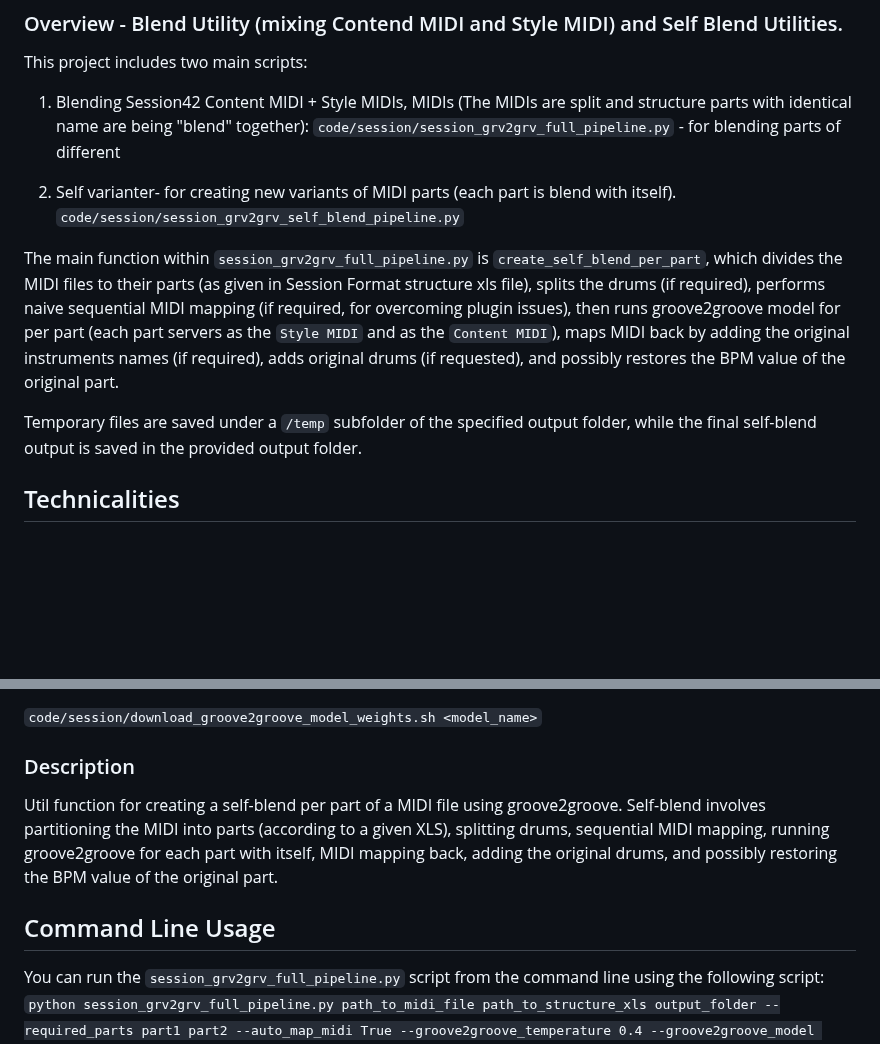
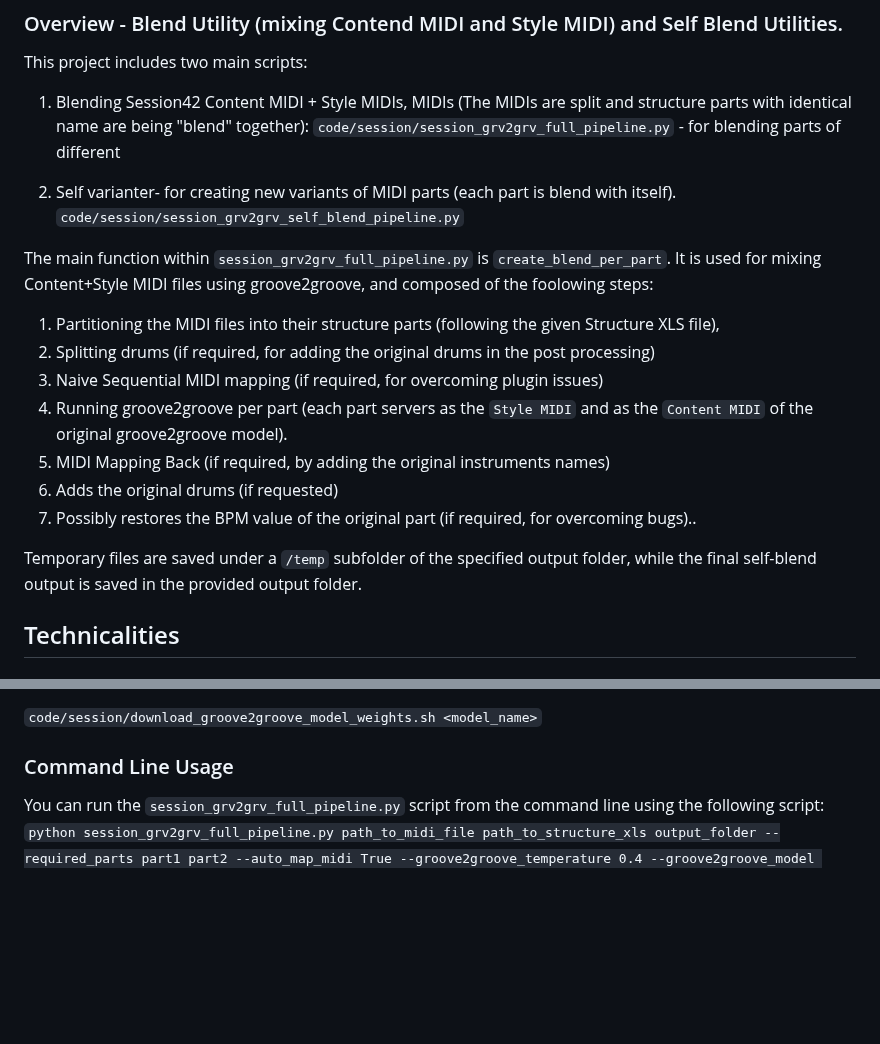
Before and after one commit to cifkao/groove2groove, a Markdown page: README.md, 2 parts joined by grey strips. GitHub-like rendering; blank space fills up the shorter version.

````diff
--- a/README.md
+++ b/README.md
@@ -10,10 +10,19 @@ This project includes two main scripts:
 2. Self varianter- for creating new variants of MIDI parts (each part is blend with itself).
 `code/session/session_grv2grv_self_blend_pipeline.py`
 
-The main function within `session_grv2grv_full_pipeline.py` is `create_self_blend_per_part`, which divides the MIDI files to their parts (as given in Session Format structure xls file), splits the drums (if required), performs naive sequential MIDI mapping (if required, for overcoming plugin issues), then runs groove2groove model for per part (each part servers as the `Style MIDI` and as the `Content MIDI`), maps MIDI back by adding the original instruments names (if required), adds original drums (if requested), and possibly restores the BPM value of the original part.
+
+The main function within `session_grv2grv_full_pipeline.py` is `create_blend_per_part`.
+It is used for mixing Content+Style MIDI files using groove2groove, and composed of the foolowing steps:
+
+1. Partitioning the MIDI files into their structure parts (following the given Structure XLS file),
+2. Splitting drums (if required, for adding the original drums in the post processing)
+3. Naive Sequential MIDI mapping  (if required, for overcoming plugin issues)
+4. Running groove2groove per part (each part servers as the `Style MIDI` and as the `Content MIDI` of the original groove2groove model).
+5. MIDI Mapping Back (if required, by adding the original instruments names)
+6. Adds the original drums (if requested)
+7. Possibly restores the BPM value of the original part (if required, for overcoming bugs)..
 
 Temporary files are saved under a `/temp` subfolder of the specified output folder, while the final self-blend output is saved in the provided output folder.
-
 
 ## Technicalities
 ### Creating environment and downloading weights:
@@ -35,11 +44,7 @@ This can be done using the utility script, where <model_name> must be one of: `v
 
 ```code/session/download_groove2groove_model_weights.sh <model_name>```
 
-### Description
-Util function for creating a self-blend per part of a MIDI file using groove2groove. Self-blend involves partitioning the MIDI into parts (according to a given XLS), splitting drums, sequential MIDI mapping, running groove2groove for each part with itself, MIDI mapping back, adding the original drums, and possibly restoring the BPM value of the original part.
-
-
-## Command Line Usage
+### Command Line Usage
 You can run the `session_grv2grv_full_pipeline.py` script from the command line using the following script:
 ```python session_grv2grv_full_pipeline.py path_to_midi_file path_to_structure_xls output_folder --required_parts part1 part2 --auto_map_midi True --groove2groove_temperature 0.4 --groove2groove_model v01_drums --replace_if_file_exist True --verbose True --python_exe_for_grv2grv_env /path/to/python_executable```
 
````
